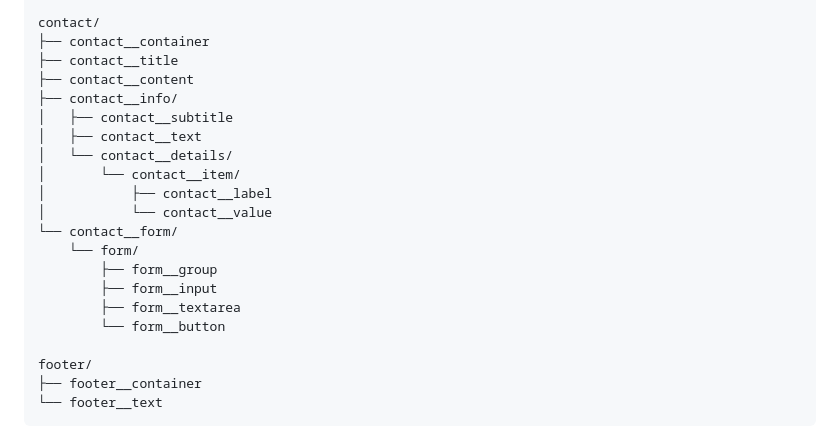
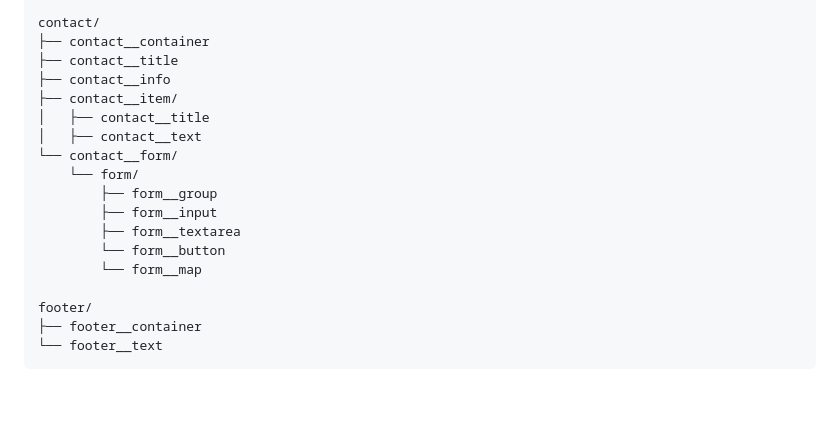
Before and after one commit to Sasha-08170/Fish-Landing, a Markdown page: README.md, the part around the change. Rendered like a GitHub page; blank space fills up the shorter version.

```diff
--- a/README.md
+++ b/README.md
@@ -100,20 +100,17 @@ portfolio/
 contact/
 ├── contact__container
 ├── contact__title
-├── contact__content
-├── contact__info/
-│   ├── contact__subtitle
+├── contact__info
+├── contact__item/
+│   ├── contact__title
 │   ├── contact__text
-│   └── contact__details/
-│       └── contact__item/
-│           ├── contact__label
-│           └── contact__value
 └── contact__form/
     └── form/
         ├── form__group
         ├── form__input
         ├── form__textarea
         └── form__button
+        └── form__map
 
 footer/
 ├── footer__container
```
